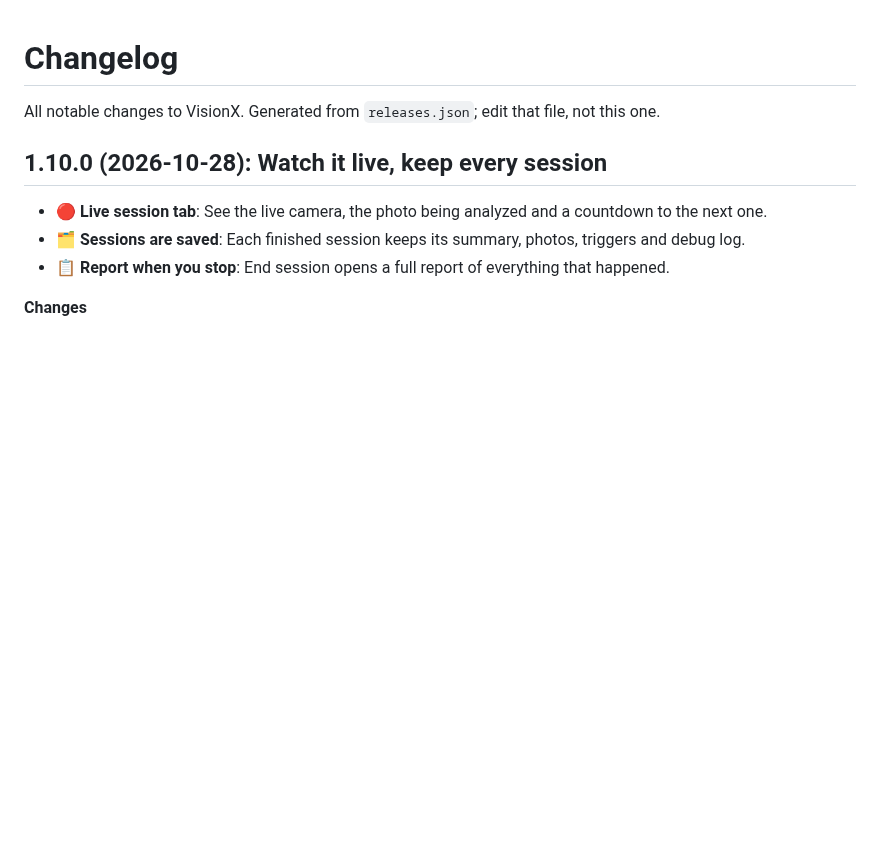
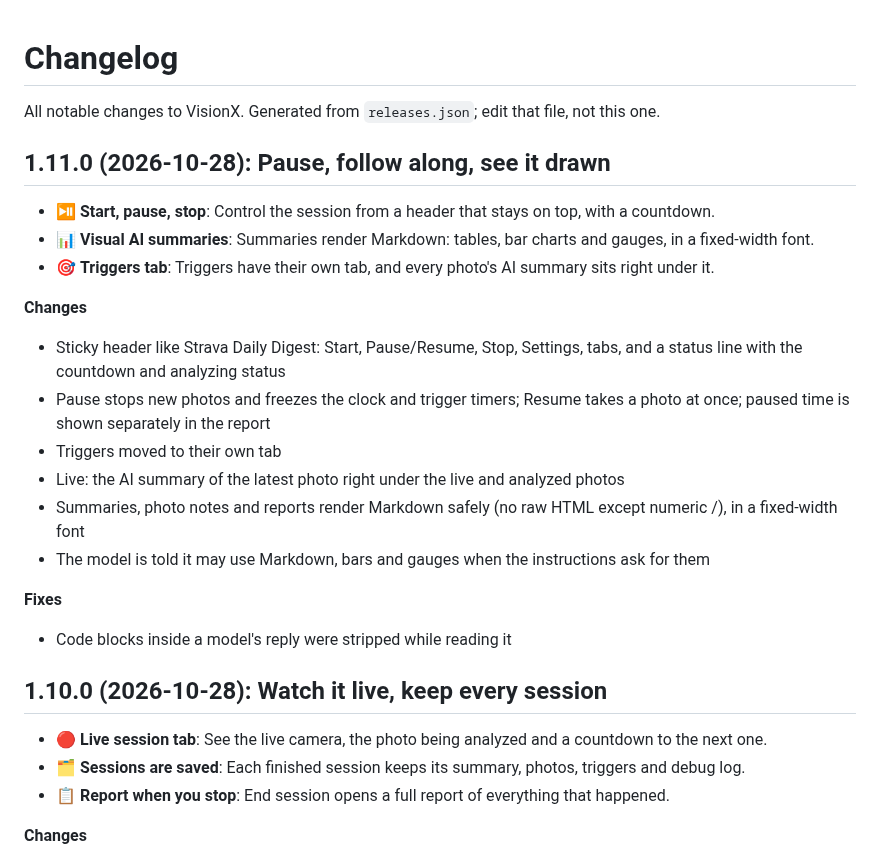
Before and after one commit to gadominas/VisionX, a Markdown page: CHANGELOG.md, the part around the change. Drawn GitHub-style; blank space fills up the shorter version.

```diff
--- a/CHANGELOG.md
+++ b/CHANGELOG.md
@@ -1,6 +1,25 @@
 # Changelog
 
 All notable changes to VisionX. Generated from `releases.json`; edit that file, not this one.
+
+## 1.11.0 (2026-10-28): Pause, follow along, see it drawn
+
+- ⏯️ **Start, pause, stop**: Control the session from a header that stays on top, with a countdown.
+- 📊 **Visual AI summaries**: Summaries render Markdown: tables, bar charts and gauges, in a fixed-width font.
+- 🎯 **Triggers tab**: Triggers have their own tab, and every photo's AI summary sits right under it.
+
+**Changes**
+
+- Sticky header like Strava Daily Digest: Start, Pause/Resume, Stop, Settings, tabs, and a status line with the countdown and analyzing status
+- Pause stops new photos and freezes the clock and trigger timers; Resume takes a photo at once; paused time is shown separately in the report
+- Triggers moved to their own tab
+- Live: the AI summary of the latest photo right under the live and analyzed photos
+- Summaries, photo notes and reports render Markdown safely (no raw HTML except numeric <meter>/<progress>), in a fixed-width font
+- The model is told it may use Markdown, bars and gauges when the instructions ask for them
+
+**Fixes**
+
+- Code blocks inside a model's reply were stripped while reading it
 
 ## 1.10.0 (2026-10-28): Watch it live, keep every session
 
```
Also changed, not shown: README.md (+4 -2 lines), docs/screenshots/live.png, 2 other files.
